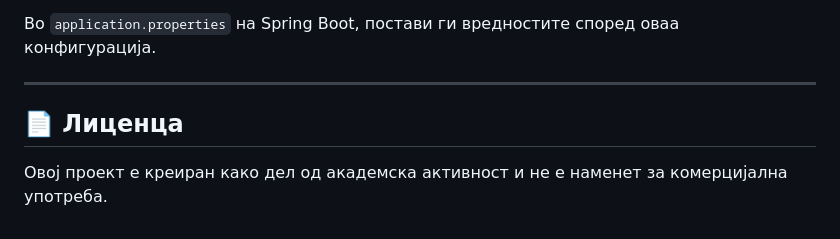
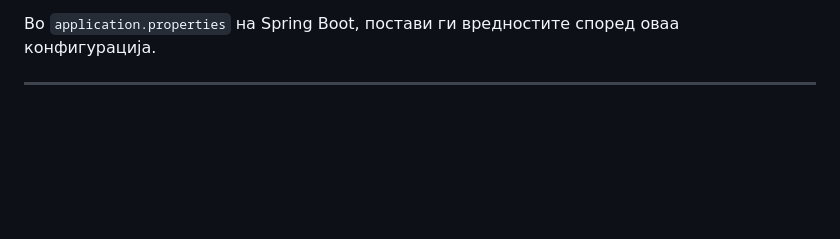
Before and after one commit to bojanabojchovska/AI-Educator, a Markdown page: README.md, the part around the change. GitHub-like rendering; blank space fills up the shorter version.

Commit message:
Update README.md 4

```diff
--- a/README.md
+++ b/README.md
@@ -88,7 +88,3 @@ npm start
 Во `application.properties` на Spring Boot, постави ги вредностите според оваа конфигурација.
 
 ---
-
-## 📄 Лиценца
-
-Овој проект е креиран како дел од академска активност и не е наменет за комерцијална употреба.
```
